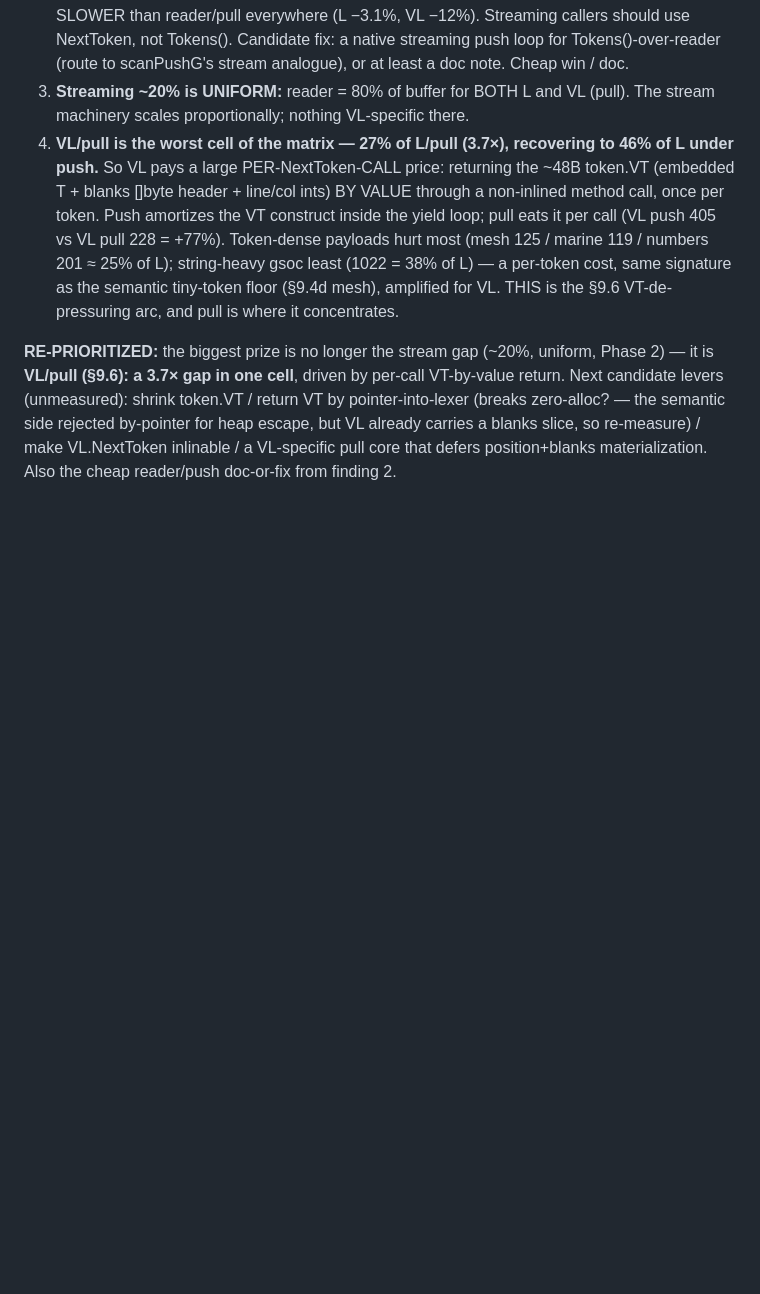
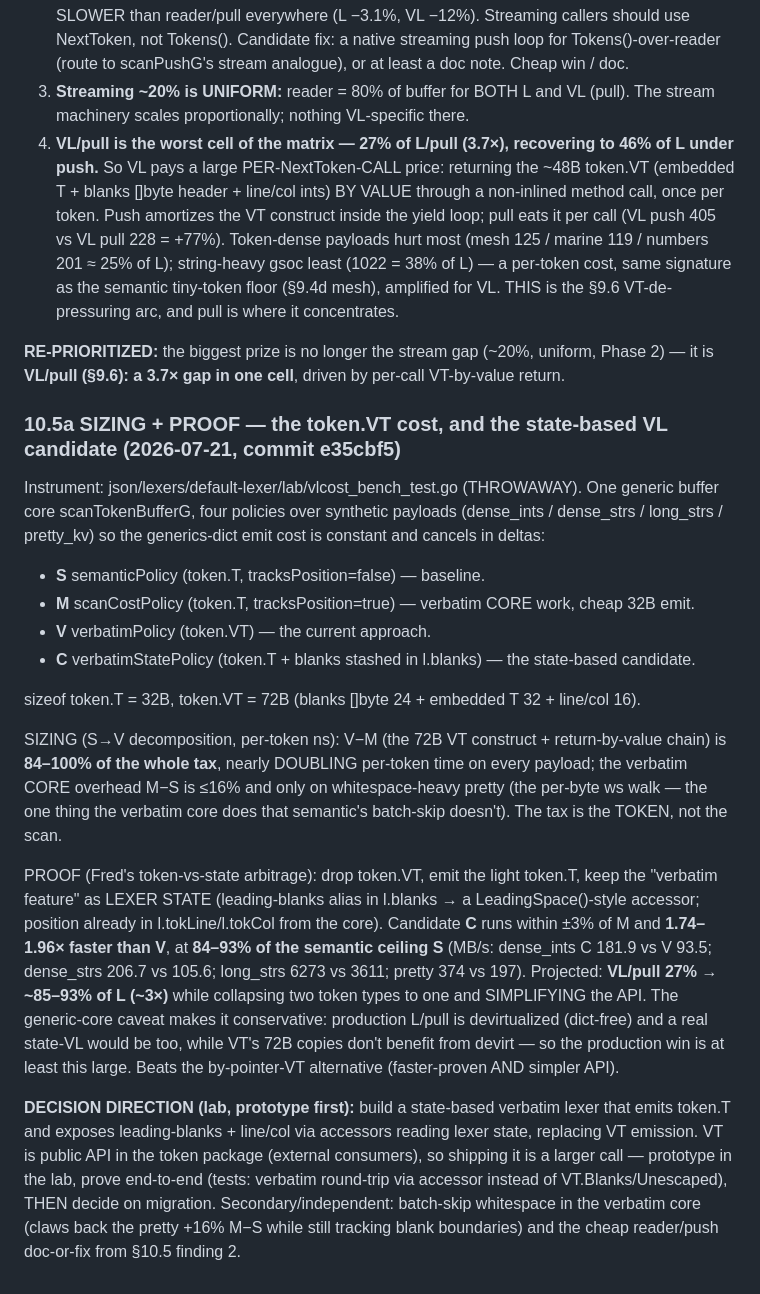
Before and after one commit to fredbi/core, a Markdown page: .claude/plans/lexer-parity-programme.md, the part around the change. Drawn GitHub-style; blank space fills up the shorter version.

Commit message:
docs(lexer): record §10.5a VL/pull sizing + state-based VL proof
Co-Authored-By: Claude Opus 4.8 (1M context) <noreply@anthropic.com>

```diff
--- a/.claude/plans/lexer-parity-programme.md
+++ b/.claude/plans/lexer-parity-programme.md
@@ -1066,8 +1066,41 @@ Four findings:
    for VL. THIS is the §9.6 VT-de-pressuring arc, and pull is where it concentrates.
 
 **RE-PRIORITIZED:** the biggest prize is no longer the stream gap (~20%, uniform, Phase 2) —
-it is **VL/pull (§9.6): a 3.7× gap in one cell**, driven by per-call VT-by-value return. Next
-candidate levers (unmeasured): shrink token.VT / return VT by pointer-into-lexer (breaks
-zero-alloc? — the semantic side rejected by-pointer for heap escape, but VL already carries a
-blanks slice, so re-measure) / make VL.NextToken inlinable / a VL-specific pull core that
-defers position+blanks materialization. Also the cheap reader/push doc-or-fix from finding 2.
+it is **VL/pull (§9.6): a 3.7× gap in one cell**, driven by per-call VT-by-value return.
+
+### 10.5a SIZING + PROOF — the token.VT cost, and the state-based VL candidate (2026-07-21, commit e35cbf5)
+
+Instrument: json/lexers/default-lexer/lab/vlcost_bench_test.go (THROWAWAY). One generic
+buffer core scanTokenBufferG, four policies over synthetic payloads (dense_ints / dense_strs
+/ long_strs / pretty_kv) so the generics-dict emit cost is constant and cancels in deltas:
+- **S** semanticPolicy (token.T, tracksPosition=false) — baseline.
+- **M** scanCostPolicy (token.T, tracksPosition=true) — verbatim CORE work, cheap 32B emit.
+- **V** verbatimPolicy (token.VT) — the current approach.
+- **C** verbatimStatePolicy (token.T + blanks stashed in l.blanks) — the state-based candidate.
+
+sizeof token.T = 32B, token.VT = 72B (blanks []byte 24 + embedded T 32 + line/col 16).
+
+SIZING (S→V decomposition, per-token ns): V−M (the 72B VT construct + return-by-value chain)
+is **84–100% of the whole tax**, nearly DOUBLING per-token time on every payload; the
+verbatim CORE overhead M−S is ≤16% and only on whitespace-heavy pretty (the per-byte ws
+walk — the one thing the verbatim core does that semantic's batch-skip doesn't). The tax is
+the TOKEN, not the scan.
+
+PROOF (Fred's token-vs-state arbitrage): drop token.VT, emit the light token.T, keep the
+"verbatim feature" as LEXER STATE (leading-blanks alias in l.blanks → a LeadingSpace()-style
+accessor; position already in l.tokLine/l.tokCol from the core). Candidate **C** runs within
+±3% of M and **1.74–1.96× faster than V**, at **84–93% of the semantic ceiling S** (MB/s:
+dense_ints C 181.9 vs V 93.5; dense_strs 206.7 vs 105.6; long_strs 6273 vs 3611; pretty 374
+vs 197). Projected: **VL/pull 27% → ~85–93% of L (~3×)** while collapsing two token types to
+one and SIMPLIFYING the API. The generic-core caveat makes it conservative: production L/pull
+is devirtualized (dict-free) and a real state-VL would be too, while VT's 72B copies don't
+benefit from devirt — so the production win is at least this large. Beats the by-pointer-VT
+alternative (faster-proven AND simpler API).
+
+**DECISION DIRECTION (lab, prototype first):** build a state-based verbatim lexer that emits
+token.T and exposes leading-blanks + line/col via accessors reading lexer state, replacing
+VT emission. VT is public API in the token package (external consumers), so shipping it is a
+larger call — prototype in the lab, prove end-to-end (tests: verbatim round-trip via accessor
+instead of VT.Blanks/Unescaped), THEN decide on migration. Secondary/independent: batch-skip
+whitespace in the verbatim core (claws back the pretty +16% M−S while still tracking blank
+boundaries) and the cheap reader/push doc-or-fix from §10.5 finding 2.
```
